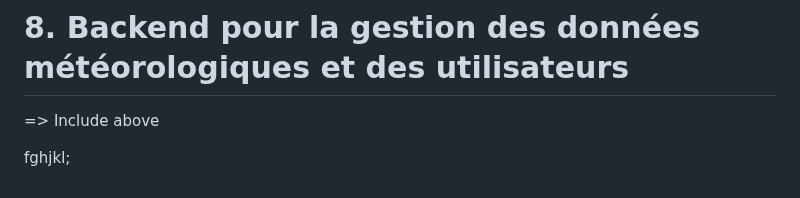
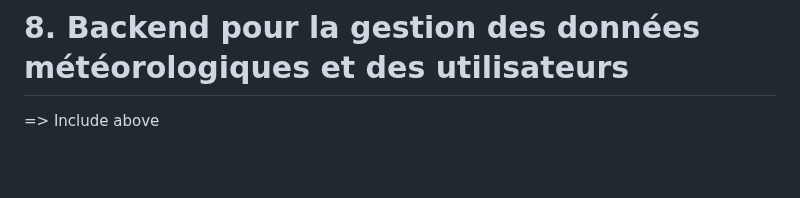
Before and after one commit to irumvabric/Notify-Weather, a Markdown page: README.md, the part around the change. Drawn GitHub-style; blank space fills up the shorter version.

```diff
--- a/README.md
+++ b/README.md
@@ -355,6 +355,3 @@ uses looked on it it will be a tendance and i will have to put it in a database
 # 8. Backend pour la gestion des données météorologiques et des utilisateurs
 
 => Include above
-
-
-fghjkl;
```
